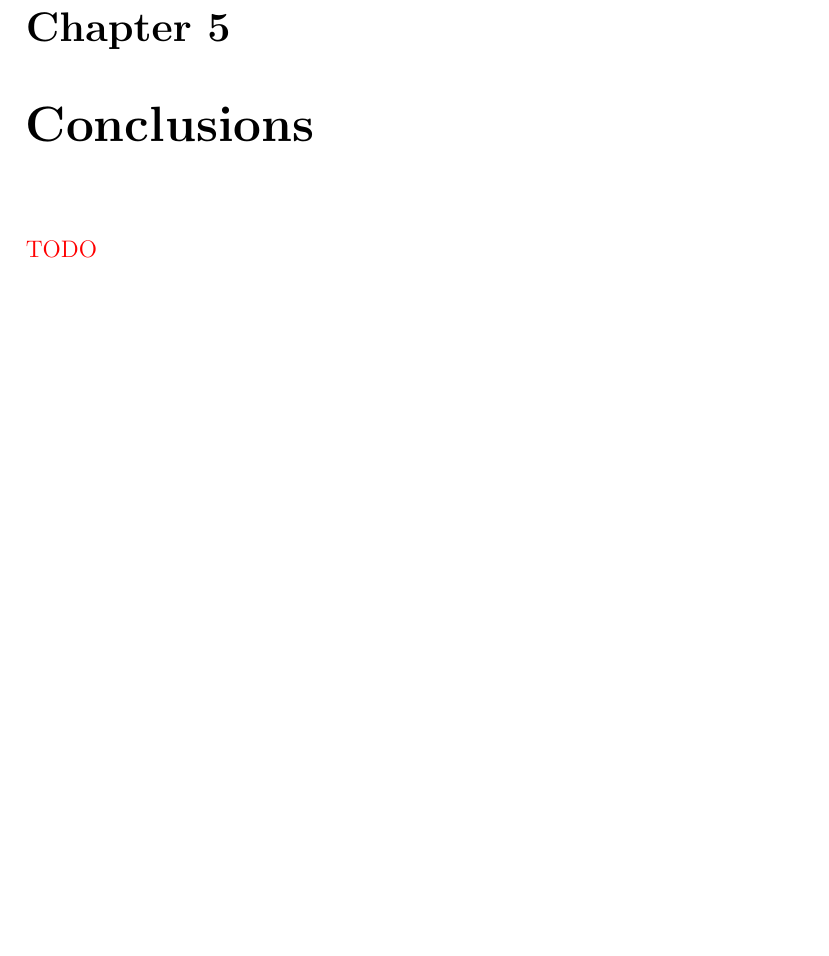
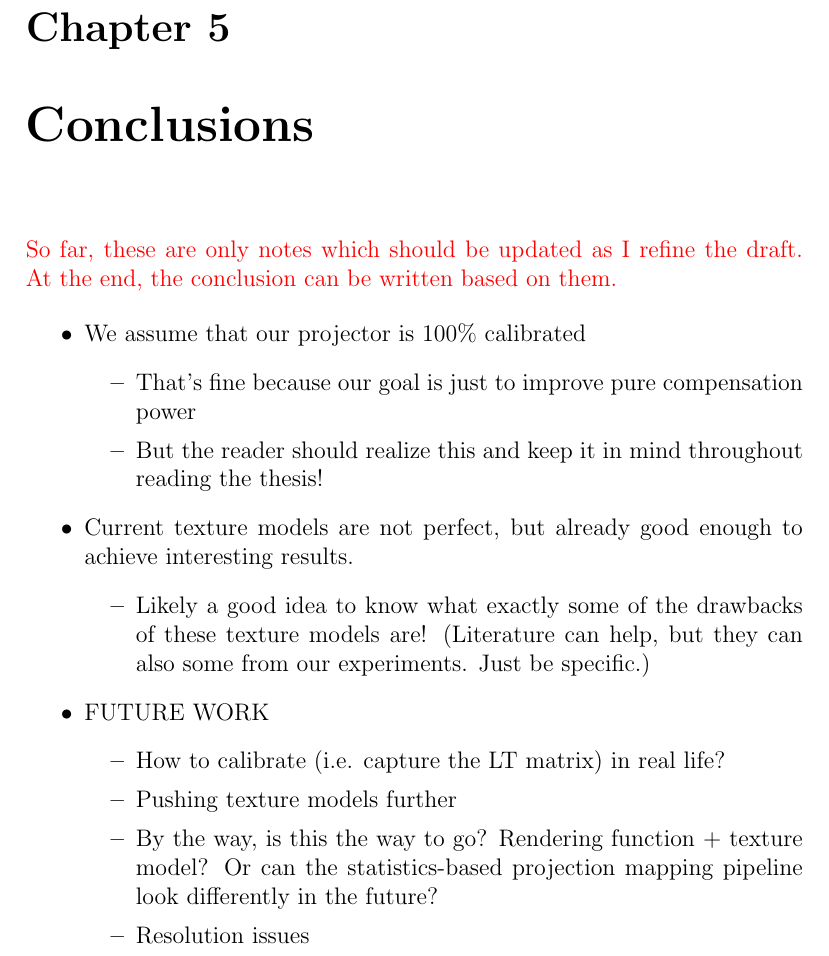
Before and after one commit to honzukka/Masters-Thesis, a LaTeX thesis (thesis.tex, which reads 5conclusions.tex): part of page 47 of 53, cut so that both start at the same text, the shorter picture padded with empty space. Compiled offline with pdfLaTeX.

Commit message:
Conclusions - some initial notes

```diff
--- a/5conclusions.tex
+++ b/5conclusions.tex
@@ -1,5 +1,23 @@
 \chapter{Conclusions}
 \label{chapter:conclusions}
 
+{\color{red} So far, these are only notes which should be updated as I refine the draft. At the end, the conclusion can be written based on them.}
 
-{\color{red} TODO}
+\begin{itemize}
+    \item We assume that our projector is 100\% calibrated
+        \begin{itemize}
+            \item That's fine because our goal is just to improve pure compensation power
+            \item But the reader should realize this and keep it in mind throughout reading the thesis!
+        \end{itemize}
+    \item Current texture models are not perfect, but already good enough to achieve interesting results.
+        \begin{itemize}
+            \item Likely a good idea to know what exactly some of the drawbacks of these texture models are! (Literature can help, but they can also some from our experiments. Just be specific.)
+        \end{itemize}
+    \item FUTURE WORK
+        \begin{itemize}
+            \item How to calibrate (i.e. capture the LT matrix) in real life?
+            \item Pushing texture models further
+            \item By the way, is this the way to go? Rendering function + texture model? Or can the statistics-based projection mapping pipeline look differently in the future?
+            \item Resolution issues
+        \end{itemize}
+\end{itemize}
```
